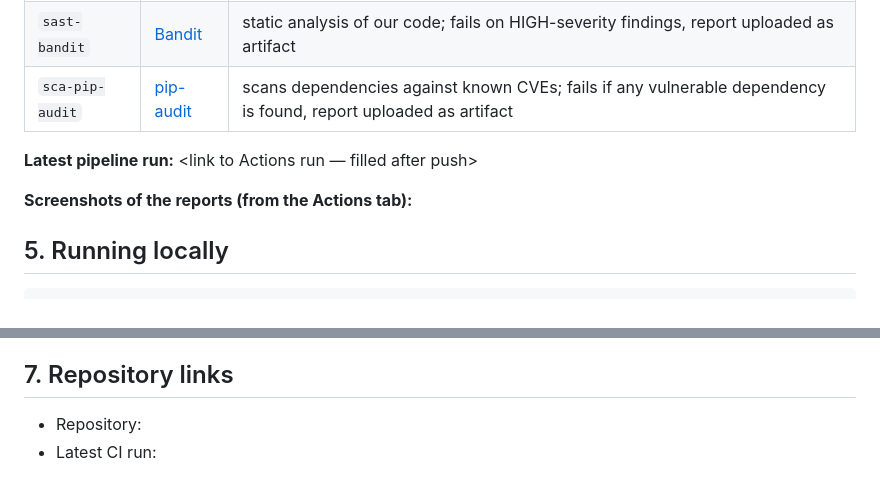
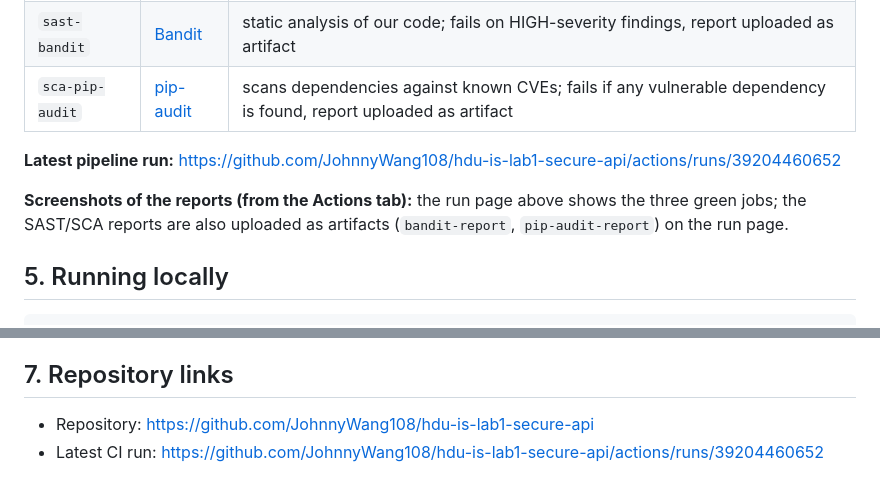
Before and after one commit to JohnnyWang108/hdu-is-lab1-secure-api, a Markdown page: README.md, 2 parts joined by grey strips. Rendered like a GitHub page.

Commit message:
Add repository and CI links to README

```diff
--- a/README.md
+++ b/README.md
@@ -103,11 +103,11 @@ browser that renders the response.
 | `sast-bandit` | [Bandit](https://github.com/PyCQA/bandit) | static analysis of our code; fails on HIGH-severity findings, report uploaded as artifact |
 | `sca-pip-audit` | [pip-audit](https://github.com/pypa/pip-audit) | scans dependencies against known CVEs; fails if any vulnerable dependency is found, report uploaded as artifact |
 
-**Latest pipeline run:** <link to Actions run — filled after push>
+**Latest pipeline run:** https://github.com/JohnnyWang108/hdu-is-lab1-secure-api/actions/runs/39204460652
 
-**Screenshots of the reports (from the Actions tab):**
-
-<!-- CI SCREENSHOTS PLACEHOLDER -->
+**Screenshots of the reports (from the Actions tab):** the run page above
+shows the three green jobs; the SAST/SCA reports are also uploaded as
+artifacts (`bandit-report`, `pip-audit-report`) on the run page.
 
 ## 5. Running locally
 
@@ -183,5 +183,5 @@ archive and the screenshots in the lab report.
 
 ## 7. Repository links
 
-- Repository: <link>
-- Latest CI run: <link>
+- Repository: https://github.com/JohnnyWang108/hdu-is-lab1-secure-api
+- Latest CI run: https://github.com/JohnnyWang108/hdu-is-lab1-secure-api/actions/runs/39204460652
```
